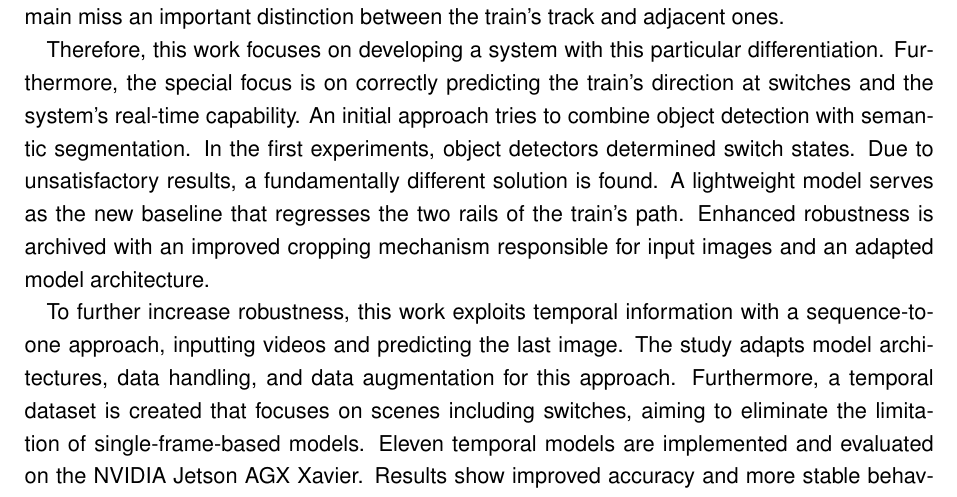
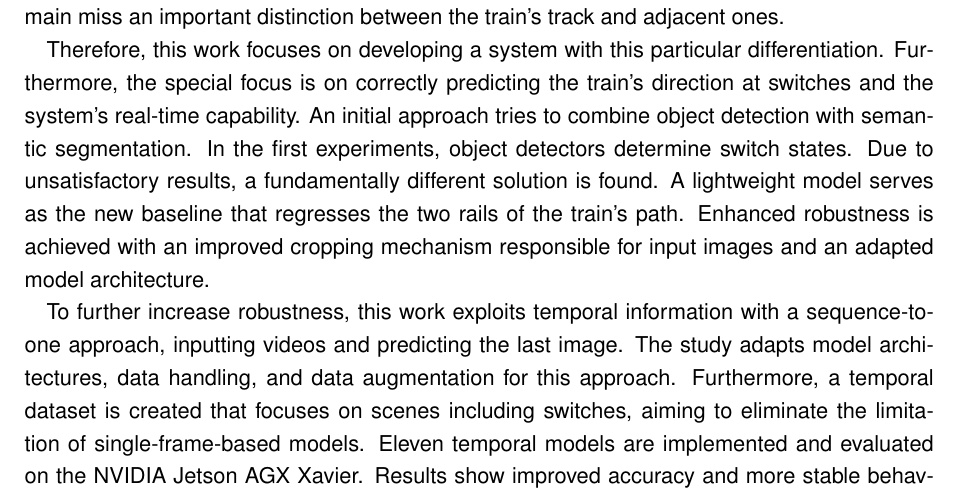
Before and after one commit to SebiGoebel/Rail-Track-Prediction, a LaTeX thesis (Thesis.tex): part of page 4 of 127, cut so that both start at the same text. Compiled offline with pdfLaTeX; an older LaTeX class or package is replaced by its successor.

Commit message:
fehler ausgebessert

```diff
--- a/Thesis.tex
+++ b/Thesis.tex
@@ -73,7 +73,7 @@ Um die Robustheit weiter zu erhöhen, nutzt diese Arbeit zeitliche Information m
 While autonomous systems, such as rail track detection, present promising methods to reduce these incidents, many state-of-the-art approaches in the rail domain miss an important distinction between the train's track and adjacent ones.
 
 Therefore, this work focuses on developing a system with this particular differentiation. Furthermore, the special focus is on correctly predicting the train's direction at switches and the system's real-time capability.
-An initial approach tries to combine object detection with semantic segmentation. In the first experiments, object detectors determined switch states. Due to unsatisfactory results, a fundamentally different solution is found. A lightweight model serves as the new baseline that regresses the two rails of the train's path. Enhanced robustness is archived with an improved cropping mechanism responsible for input images and an adapted model architecture.
+An initial approach tries to combine object detection with semantic segmentation. In the first experiments, object detectors determine switch states. Due to unsatisfactory results, a fundamentally different solution is found. A lightweight model serves as the new baseline that regresses the two rails of the train's path. Enhanced robustness is achieved with an improved cropping mechanism responsible for input images and an adapted model architecture.
 
 To further increase robustness, this work exploits temporal information with a sequence-to-one approach, inputting videos and predicting the last image. The study adapts model architectures, data handling, and data augmentation for this approach. Furthermore, a temporal dataset is created that focuses on scenes including switches, aiming to eliminate the limitation of single-frame-based models. Eleven temporal models are implemented and evaluated on the NVIDIA Jetson AGX Xavier. Results show improved accuracy and more stable behaviors in switch scenarios. While temporal models suffer from increased latencies, solutions are proposed for real-time operability.
 }
```
